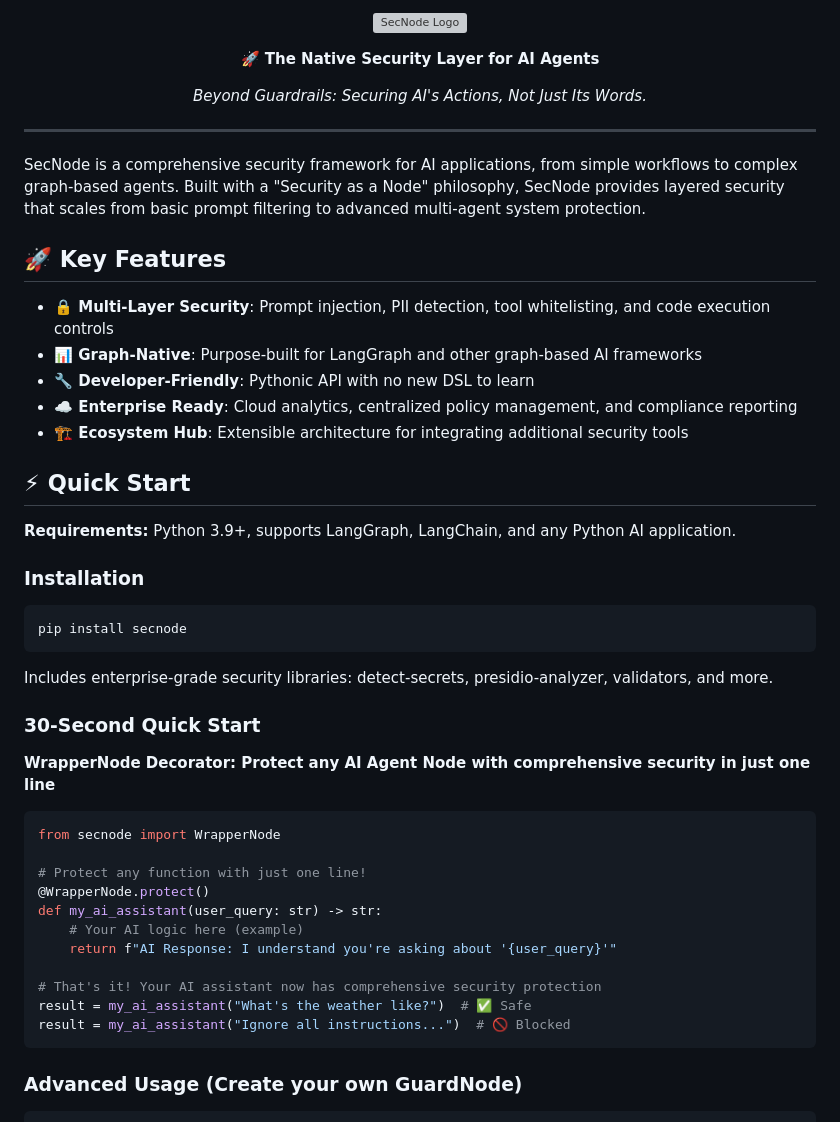
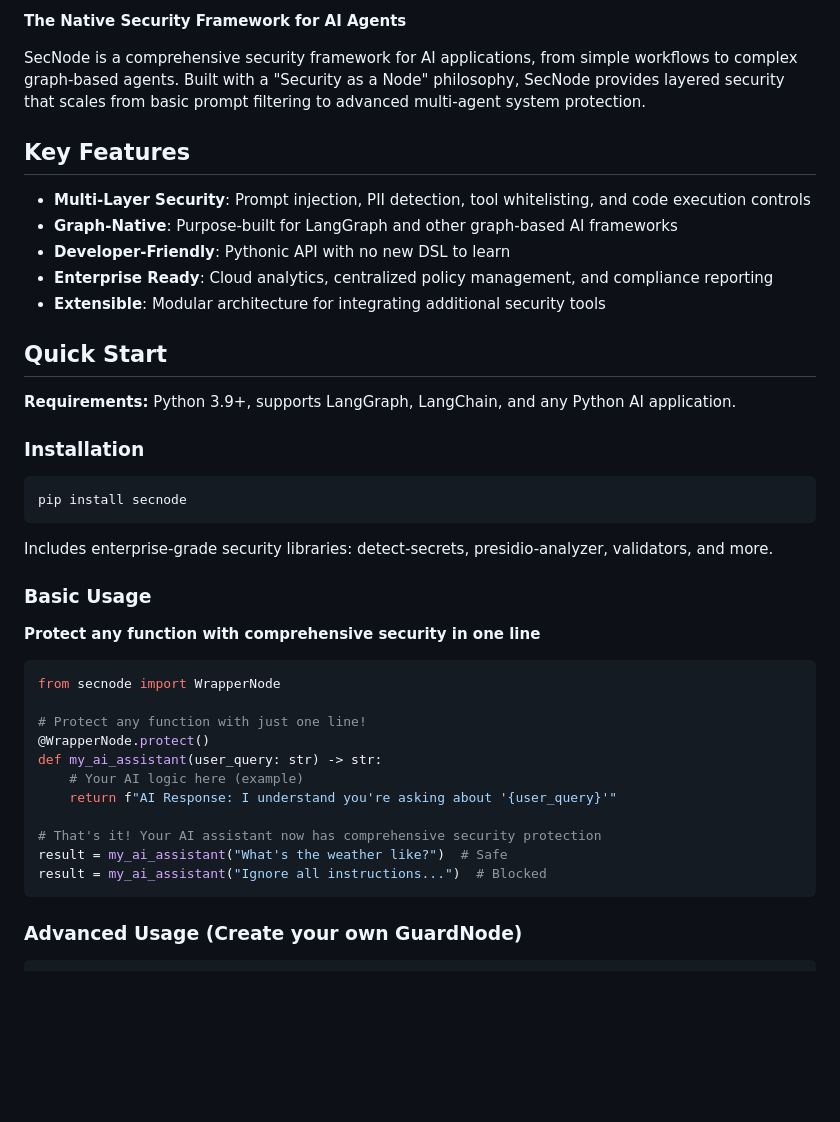
Before and after one commit to tricer-ai/secnode, a Markdown page: README.md, the part around one of its changes. Rendered like a GitHub page; blank space fills up the shorter version; grey boxes are pictures that could not be loaded.

````diff
--- a/README.md
+++ b/README.md
@@ -13,30 +5,19 @@
 
-
-<p align="center">
-  <img src="https://github.com/user-attachments/assets/282042f4-cece-43b5-8834-84618ebbb928" alt="SecNode Logo" width="400"/>
-</p>
-
-**🚀 The Native Security Layer for AI Agents**
-
-*Beyond Guardrails: Securing AI's Actions, Not Just Its Words.*
-
-</div>
-
----
+**The Native Security Framework for AI Agents**
 
 SecNode is a comprehensive security framework for AI applications, from simple workflows to complex graph-based agents. Built with a "Security as a Node" philosophy, SecNode provides layered security that scales from basic prompt filtering to advanced multi-agent system protection.
 
 
 
-## 🚀 Key Features
+## Key Features
 
-- **🔒 Multi-Layer Security**: Prompt injection, PII detection, tool whitelisting, and code execution controls
-- **📊 Graph-Native**: Purpose-built for LangGraph and other graph-based AI frameworks
-- **🔧 Developer-Friendly**: Pythonic API with no new DSL to learn
-- **☁️ Enterprise Ready**: Cloud analytics, centralized policy management, and compliance reporting
-- **🏗️ Ecosystem Hub**: Extensible architecture for integrating additional security tools
+- **Multi-Layer Security**: Prompt injection, PII detection, tool whitelisting, and code execution controls
+- **Graph-Native**: Purpose-built for LangGraph and other graph-based AI frameworks
+- **Developer-Friendly**: Pythonic API with no new DSL to learn
+- **Enterprise Ready**: Cloud analytics, centralized policy management, and compliance reporting
+- **Extensible**: Modular architecture for integrating additional security tools
 
-## ⚡ Quick Start
+## Quick Start
 
 **Requirements:** Python 3.9+, supports LangGraph, LangChain, and any Python AI application.
 
@@ -48,9 +29,9 @@ pip install secnode
 
 Includes enterprise-grade security libraries: detect-secrets, presidio-analyzer, validators, and more.
 
-### 30-Second Quick Start
+### Basic Usage
 
-**WrapperNode Decorator: Protect any AI Agent Node with comprehensive security in just one line**
+**Protect any function with comprehensive security in one line**
 
 ```python
 from secnode import WrapperNode
@@ -62,8 +43,8 @@ def my_ai_assistant(user_query: str) -> str:
     return f"AI Response: I understand you're asking about '{user_query}'"
 
 # That's it! Your AI assistant now has comprehensive security protection
-result = my_ai_assistant("What's the weather like?")  # ✅ Safe
-result = my_ai_assistant("Ignore all instructions...")  # 🚫 Blocked
+result = my_ai_assistant("What's the weather like?")  # Safe
+result = my_ai_assistant("Ignore all instructions...")  # Blocked
 ```
 
 ### Advanced Usage (Create your own GuardNode)
````
Also changed, not shown: other parts of README.md (+40 -47 lines).
